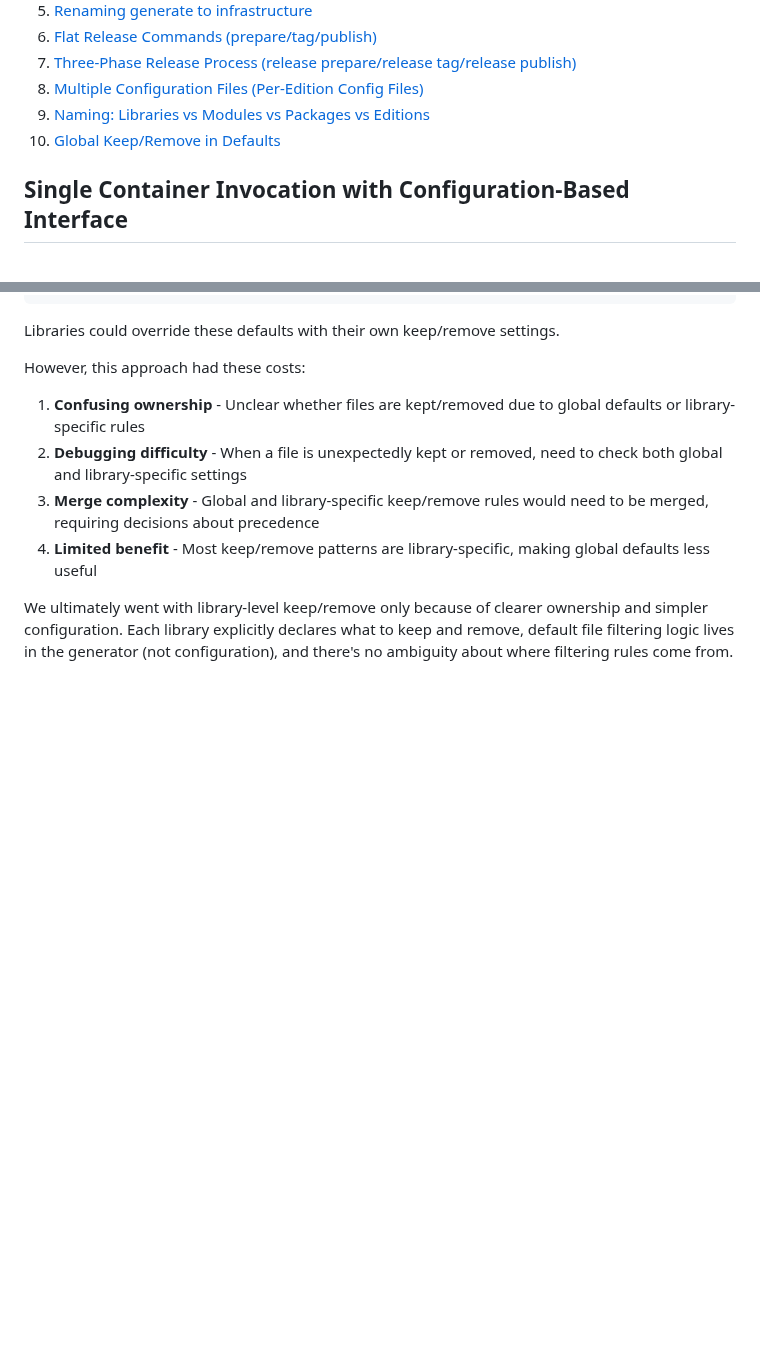
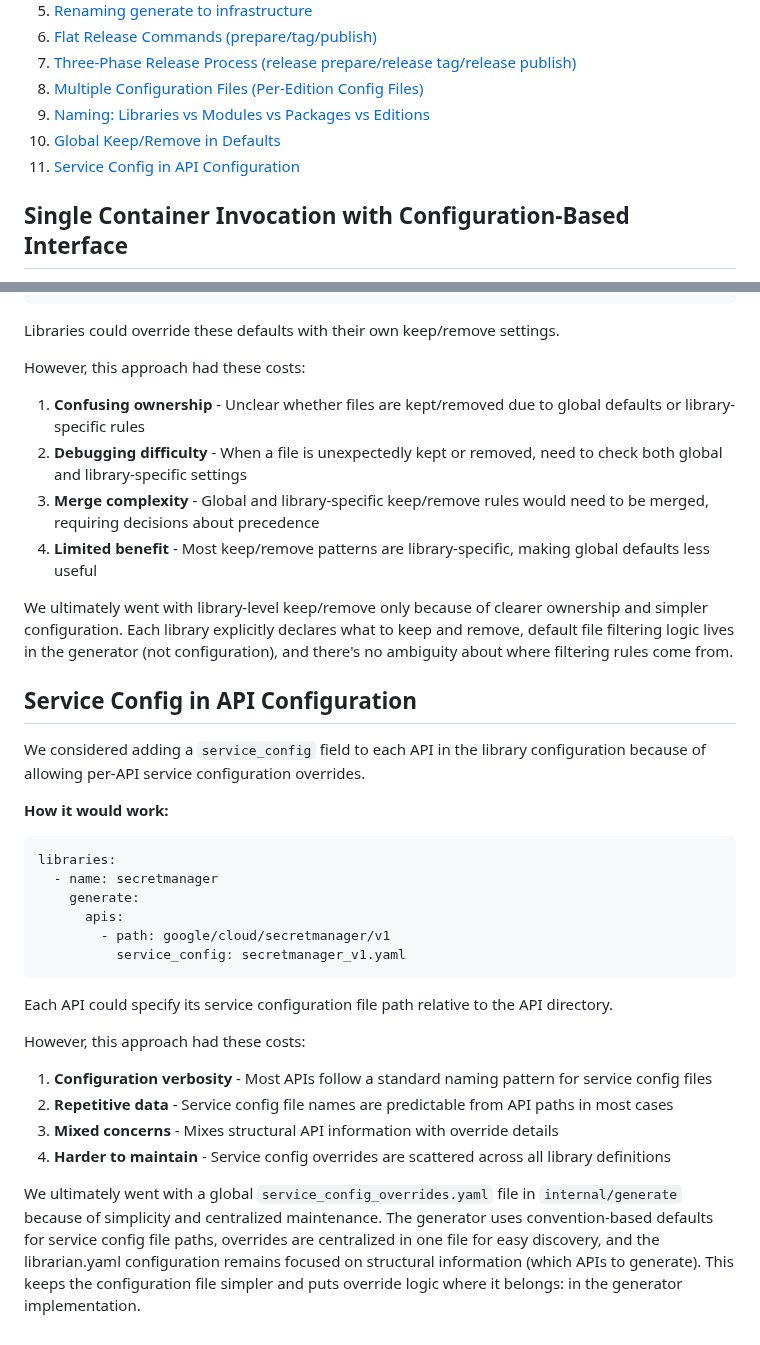
Before and after one commit to julieqiu/librarianx, a Markdown page: doc/alternatives-considered.md, 2 parts joined by grey strips. Drawn GitHub-style; blank space fills up the shorter version.

Commit message:
doc: alt of service config in librarian.yaml

````diff
--- a/doc/alternatives-considered.md
+++ b/doc/alternatives-considered.md
@@ -14,6 +14,7 @@ This document describes alternative designs that were considered for the Librari
 8. [Multiple Configuration Files (Per-Edition Config Files)](#multiple-configuration-files-per-edition-config-files)
 9. [Naming: Libraries vs Modules vs Packages vs Editions](#naming-libraries-vs-modules-vs-packages-vs-editions)
 10. [Global Keep/Remove in Defaults](#global-keepremove-in-defaults)
+11. [Service Config in API Configuration](#service-config-in-api-configuration)
 
 ## Single Container Invocation with Configuration-Based Interface
 
@@ -233,3 +234,29 @@ However, this approach had these costs:
 4. **Limited benefit** - Most keep/remove patterns are library-specific, making global defaults less useful
 
 We ultimately went with library-level keep/remove only because of clearer ownership and simpler configuration. Each library explicitly declares what to keep and remove, default file filtering logic lives in the generator (not configuration), and there's no ambiguity about where filtering rules come from.
+
+## Service Config in API Configuration
+
+We considered adding a `service_config` field to each API in the library configuration because of allowing per-API service configuration overrides.
+
+**How it would work:**
+
+```yaml
+libraries:
+  - name: secretmanager
+    generate:
+      apis:
+        - path: google/cloud/secretmanager/v1
+          service_config: secretmanager_v1.yaml
+```
+
+Each API could specify its service configuration file path relative to the API directory.
+
+However, this approach had these costs:
+
+1. **Configuration verbosity** - Most APIs follow a standard naming pattern for service config files
+2. **Repetitive data** - Service config file names are predictable from API paths in most cases
+3. **Mixed concerns** - Mixes structural API information with override details
+4. **Harder to maintain** - Service config overrides are scattered across all library definitions
+
+We ultimately went with a global `service_config_overrides.yaml` file in `internal/generate` because of simplicity and centralized maintenance. The generator uses convention-based defaults for service config file paths, overrides are centralized in one file for easy discovery, and the librarian.yaml configuration remains focused on structural information (which APIs to generate). This keeps the configuration file simpler and puts override logic where it belongs: in the generator implementation.
````
